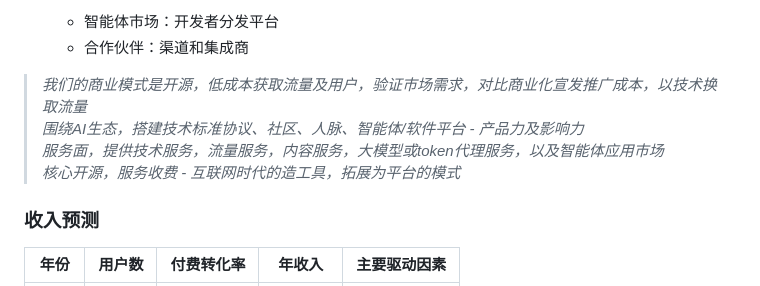
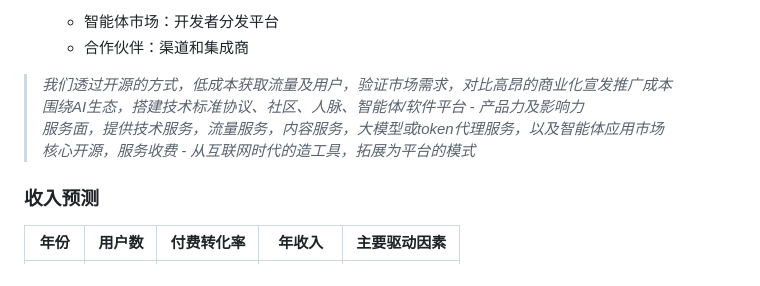
Before and after one commit to Deepractice/BusinessPlan, a Markdown page: business_plan.md, the part around the change. Drawn GitHub-style; folded sections open.

```diff
--- a/business_plan.md
+++ b/business_plan.md
@@ -182,10 +182,10 @@
    - 智能体市场：开发者分发平台
    - 合作伙伴：渠道和集成商
 
-> *我们的商业模式是开源，低成本获取流量及用户，验证市场需求，对比商业化宣发推广成本，以技术换取流量*<br>
+> *我们透过开源的方式，低成本获取流量及用户，验证市场需求，对比高昂的商业化宣发推广成本*<br>
 *围绕AI生态，搭建技术标准协议、社区、人脉、智能体/软件平台 - 产品力及影响力*<br>
 *服务面，提供技术服务，流量服务，内容服务，大模型或token代理服务，以及智能体应用市场*<br>
-*核心开源，服务收费 - 互联网时代的造工具，拓展为平台的模式*
+*核心开源，服务收费 - 从互联网时代的造工具，拓展为平台的模式*
 
 ### 收入预测
 
```
